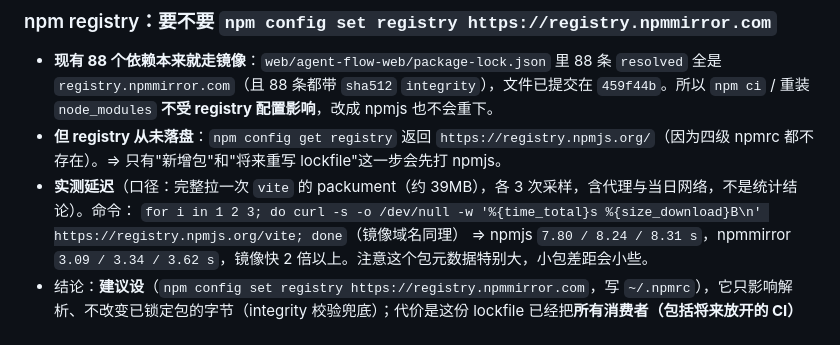
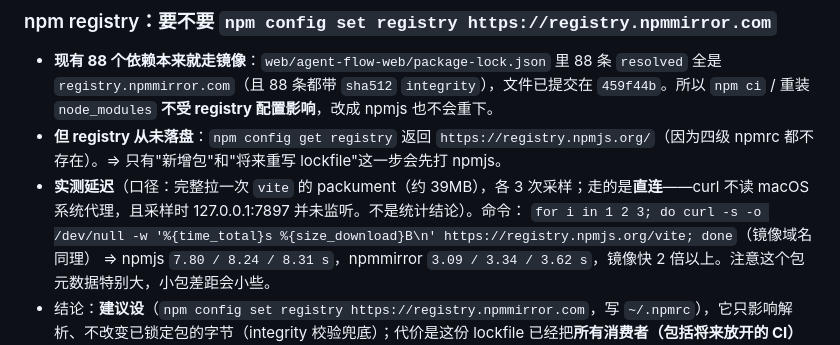
Before and after one commit to ITLULU/agent-flow, a Markdown page: docs/TOOLS-CHECKLIST.md, the part around the change. Drawn GitHub-style.

Commit message:
agent-flow --- 更正延迟采样口径为直连（curl 不读系统代理，采样时 7897 未监听）

```diff
--- a/docs/TOOLS-CHECKLIST.md
+++ b/docs/TOOLS-CHECKLIST.md
@@ -55,7 +55,7 @@
 
 - **现有 88 个依赖本来就走镜像**：`web/agent-flow-web/package-lock.json` 里 88 条 `resolved` 全是 `registry.npmmirror.com`（且 88 条都带 `sha512` `integrity`），文件已提交在 `459f44b`。所以 `npm ci` / 重装 `node_modules` **不受 registry 配置影响**，改成 npmjs 也不会重下。
 - **但 registry 从未落盘**：`npm config get registry` 返回 `https://registry.npmjs.org/`（因为四级 npmrc 都不存在）。⇒ 只有"新增包"和"将来重写 lockfile"这一步会先打 npmjs。
-- **实测延迟**（口径：完整拉一次 `vite` 的 packument（约 39MB），各 3 次采样，含代理与当日网络，不是统计结论）。命令：
+- **实测延迟**（口径：完整拉一次 `vite` 的 packument（约 39MB），各 3 次采样；走的是**直连**——curl 不读 macOS 系统代理，且采样时 127.0.0.1:7897 并未监听。不是统计结论）。命令：
   `for i in 1 2 3; do curl -s -o /dev/null -w '%{time_total}s %{size_download}B\n' https://registry.npmjs.org/vite; done`（镜像域名同理）
   ⇒ npmjs `7.80 / 8.24 / 8.31 s`，npmmirror `3.09 / 3.34 / 3.62 s`，镜像快 2 倍以上。注意这个包元数据特别大，小包差距会小些。
 - 结论：**建议设**（`npm config set registry https://registry.npmmirror.com`，写 `~/.npmrc`），它只影响解析、不改变已锁定包的字节（integrity 校验兜底）；代价是这份 lockfile 已经把**所有消费者（包括将来放开的 CI）绑到一个第三方镜像**上——镜像若不可用，`npm ci` 会一起失败，这属于可接受的已知耦合，但要心里有数。
```
